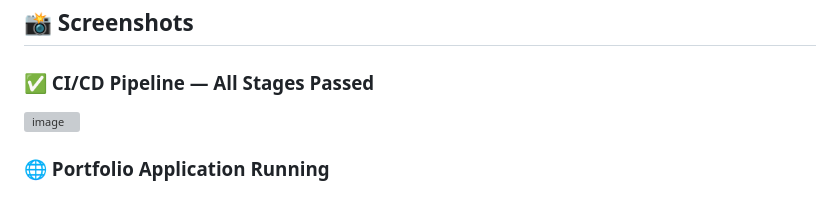
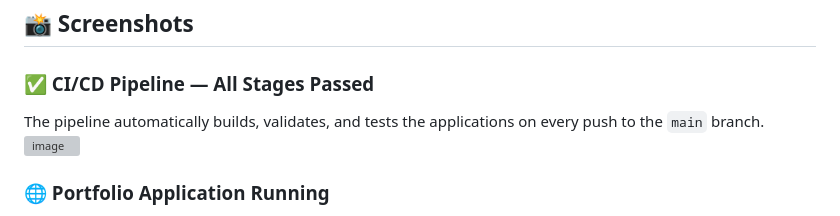
Before and after one commit to akubukojaphet/devops-modern-end-to-end-deployment, a Markdown page: README.md, the part around one of its changes. Drawn GitHub-style; grey boxes are pictures that could not be loaded.

```diff
--- a/README.md
+++ b/README.md
@@ -153,6 +153,7 @@ Push to main
 ## 📸 Screenshots
 
 ### ✅ CI/CD Pipeline — All Stages Passed
+The pipeline automatically builds, validates, and tests the applications on every push to the `main` branch.
 <img width="1902" height="827" alt="image" src="https://github.com/user-attachments/assets/ab4ad76e-8d95-4f4b-a6bb-15db33dd0041" />
 
 
```
Also changed, not shown: other parts of README.md (+1 -1 lines).
